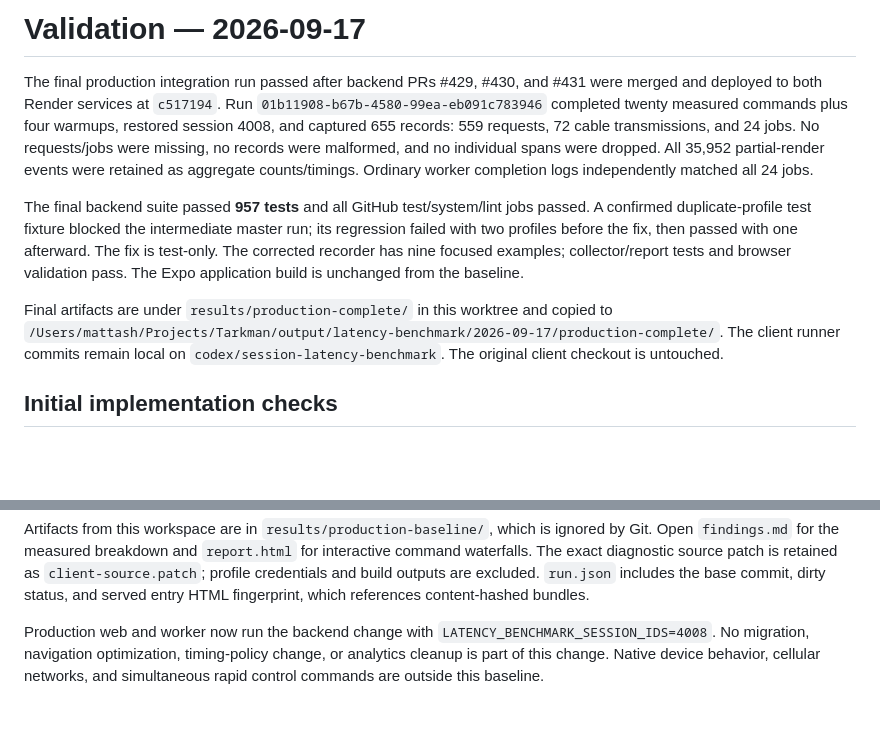
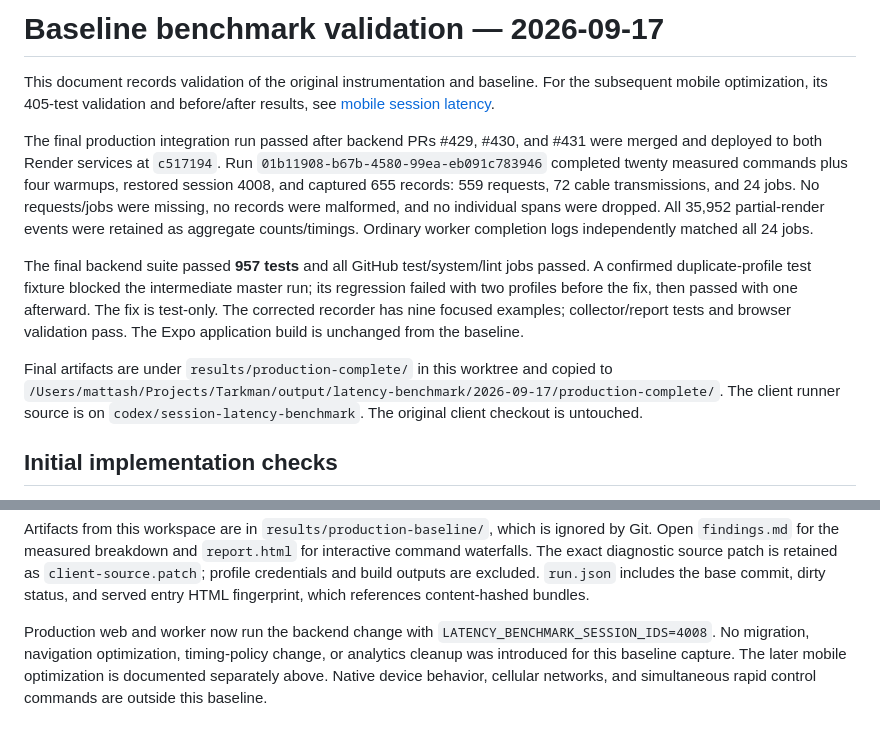
Before and after one commit to mattash/Tarkman-Client, a Markdown page: tools/latency-benchmark/VALIDATION.md, 2 parts joined by grey strips. Drawn GitHub-style; blank space fills up the shorter version.

```diff
--- a/tools/latency-benchmark/VALIDATION.md
+++ b/tools/latency-benchmark/VALIDATION.md
@@ -1,10 +1,12 @@
-# Validation — 2026-09-17
+# Baseline benchmark validation — 2026-09-17
+
+This document records validation of the original instrumentation and baseline. For the subsequent mobile optimization, its 405-test validation and before/after results, see [mobile session latency](../../docs/performance/mobile-session-latency.md).
 
 The final production integration run passed after backend PRs #429, #430, and #431 were merged and deployed to both Render services at `c517194`. Run `01b11908-b67b-4580-99ea-eb091c783946` completed twenty measured commands plus four warmups, restored session 4008, and captured 655 records: 559 requests, 72 cable transmissions, and 24 jobs. No requests/jobs were missing, no records were malformed, and no individual spans were dropped. All 35,952 partial-render events were retained as aggregate counts/timings. Ordinary worker completion logs independently matched all 24 jobs.
 
 The final backend suite passed **957 tests** and all GitHub test/system/lint jobs passed. A confirmed duplicate-profile test fixture blocked the intermediate master run; its regression failed with two profiles before the fix, then passed with one afterward. The fix is test-only. The corrected recorder has nine focused examples; collector/report tests and browser validation pass. The Expo application build is unchanged from the baseline.
 
-Final artifacts are under `results/production-complete/` in this worktree and copied to `/Users/mattash/Projects/Tarkman/output/latency-benchmark/2026-09-17/production-complete/`. The client runner commits remain local on `codex/session-latency-benchmark`. The original client checkout is untouched.
+Final artifacts are under `results/production-complete/` in this worktree and copied to `/Users/mattash/Projects/Tarkman/output/latency-benchmark/2026-09-17/production-complete/`. The client runner source is on `codex/session-latency-benchmark`. The original client checkout is untouched.
 
 ## Initial implementation checks
 
@@ -36,4 +38,4 @@ The initial production run used `--client-only` before backend deployment. Exist
 
 Artifacts from this workspace are in `results/production-baseline/`, which is ignored by Git. Open `findings.md` for the measured breakdown and `report.html` for interactive command waterfalls. The exact diagnostic source patch is retained as `client-source.patch`; profile credentials and build outputs are excluded. `run.json` includes the base commit, dirty status, and served entry HTML fingerprint, which references content-hashed bundles.
 
-Production web and worker now run the backend change with `LATENCY_BENCHMARK_SESSION_IDS=4008`. No migration, navigation optimization, timing-policy change, or analytics cleanup is part of this change. Native device behavior, cellular networks, and simultaneous rapid control commands are outside this baseline.
+Production web and worker now run the backend change with `LATENCY_BENCHMARK_SESSION_IDS=4008`. No migration, navigation optimization, timing-policy change, or analytics cleanup was introduced for this baseline capture. The later mobile optimization is documented separately above. Native device behavior, cellular networks, and simultaneous rapid control commands are outside this baseline.
```
Also changed, not shown: docs/performance/mobile-session-latency.md (+5 -2 lines), docs/performance/web-session-display-review.md (+1 -1 lines), docs/performance/assets/mobile-latency-comparison.png (added).
